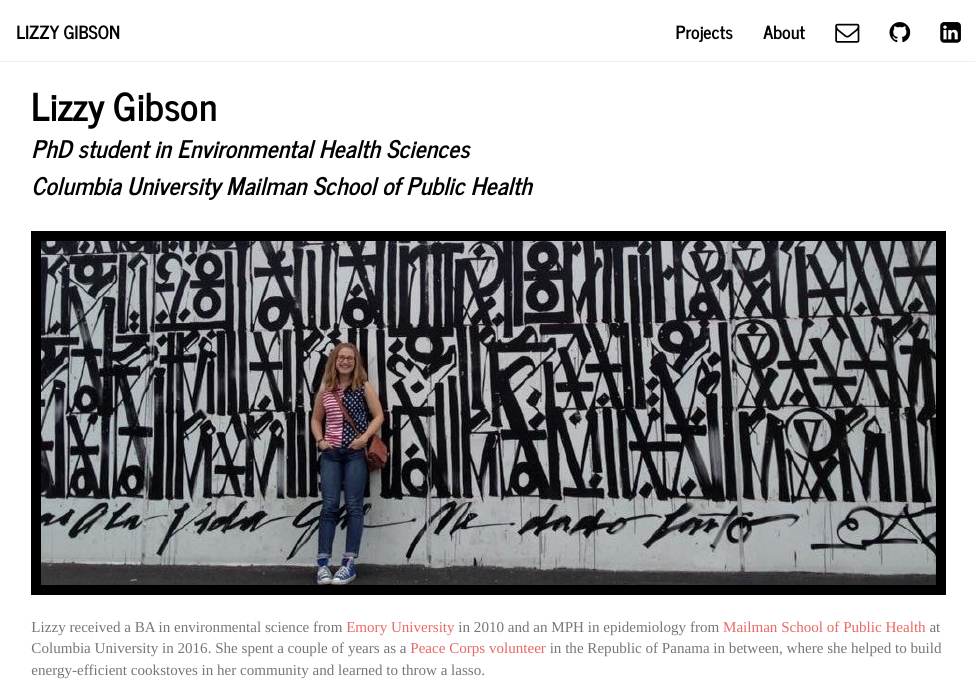
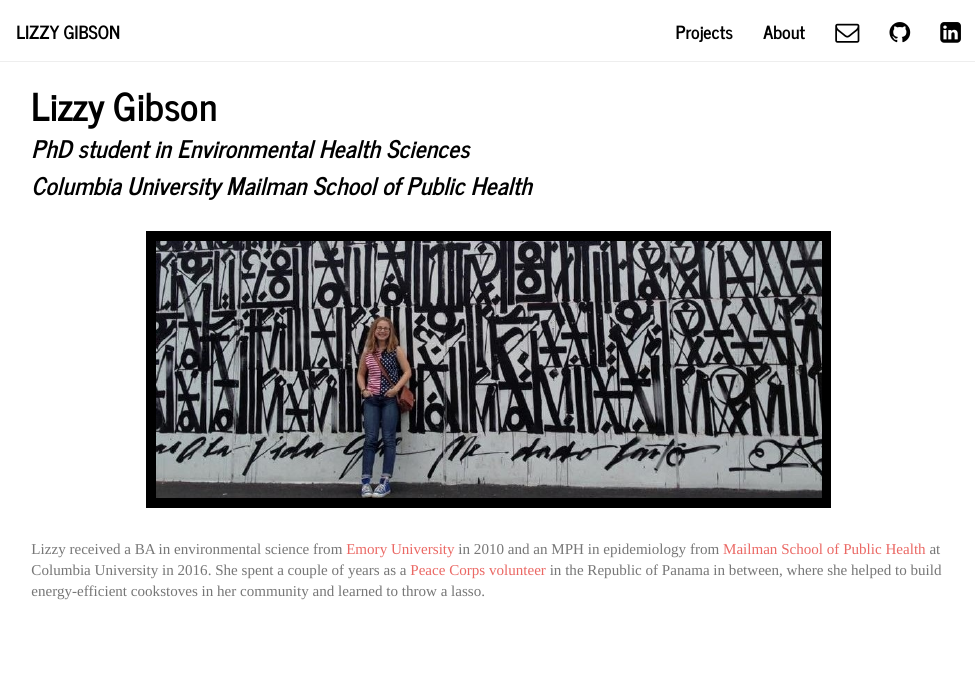
Before and after one commit to lizzyagibson/lizzyagibson.github.io, an R Markdown document (index.Rmd): the page in a window 1100 px wide, from its top. The pictures show the output file index.html that the author committed with the source, opened offline; library style sheets and scripts come from the installed R packages.

Commit message:
Center photo.

```diff
--- a/index.Rmd
+++ b/index.Rmd
@@ -5,8 +5,9 @@ title: "Lizzy Gibson"
 ### *PhD student in Environmental Health Sciences*
 ### *Columbia University Mailman School of Public Health*
 
-<br><img src="images/wall.jpg" style="width:100%; border:10px solid #000000"><br>
+<br><center><img src="images/wall.jpg" class="centerImage" style="width:75%; border:10px solid #000000"></center>
 <br>
+
 Lizzy received a BA in environmental science from [Emory University](http://www.emory.edu/home/index.html) in 2010 and an MPH in epidemiology from [Mailman School of Public Health](https://www.mailman.columbia.edu/) at Columbia University in 2016. She spent a couple of years as a [Peace Corps volunteer](https://www.peacecorps.gov/) in the Republic of Panama in between, where she helped to build energy-efficient cookstoves in her community and learned to throw a lasso.
 
 She is currently working with the [Columbia Center for Children's Environmental Health](http://ccceh.org/) to study the effects of prenatal and early lifecourse exposures on child development. Her research generally involves the analysis of longitudinal data and complex mixtures of exposure. Recent projects have focused on simultaneous exposure to mutiple heavy metals and cognitive development in adolescents in a Bangladeshi cohort and interventions to reduce exposure to flame retardants of multiple classes in mothers and children in NYC.
```
Also changed, not shown: index.html.
